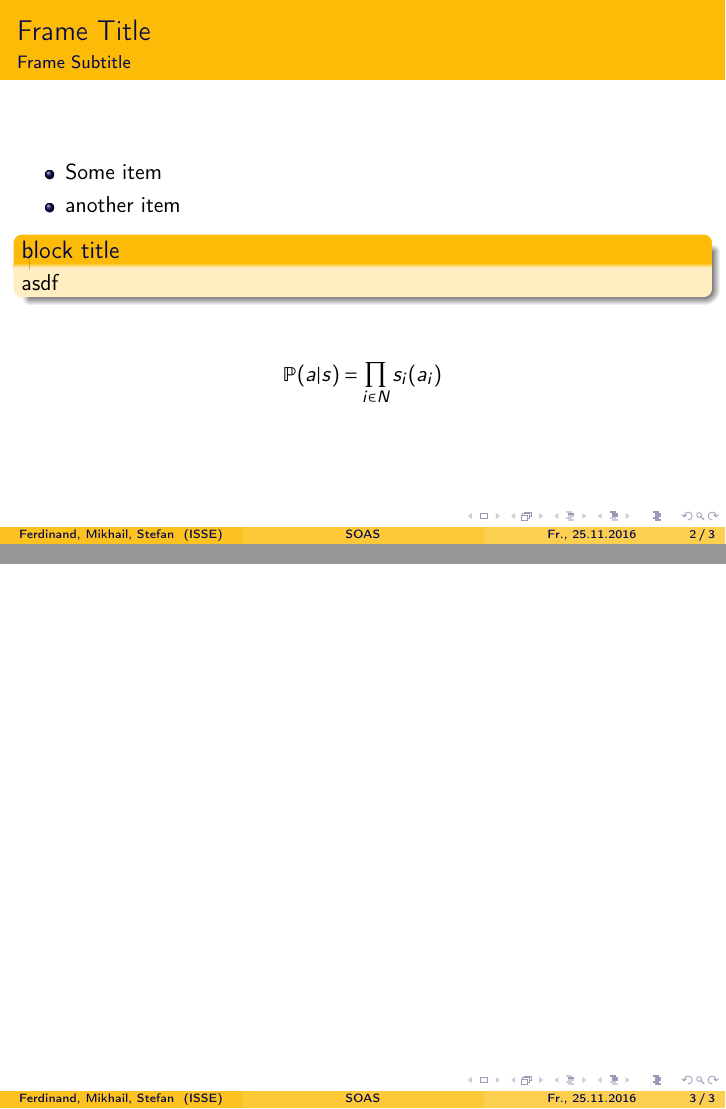
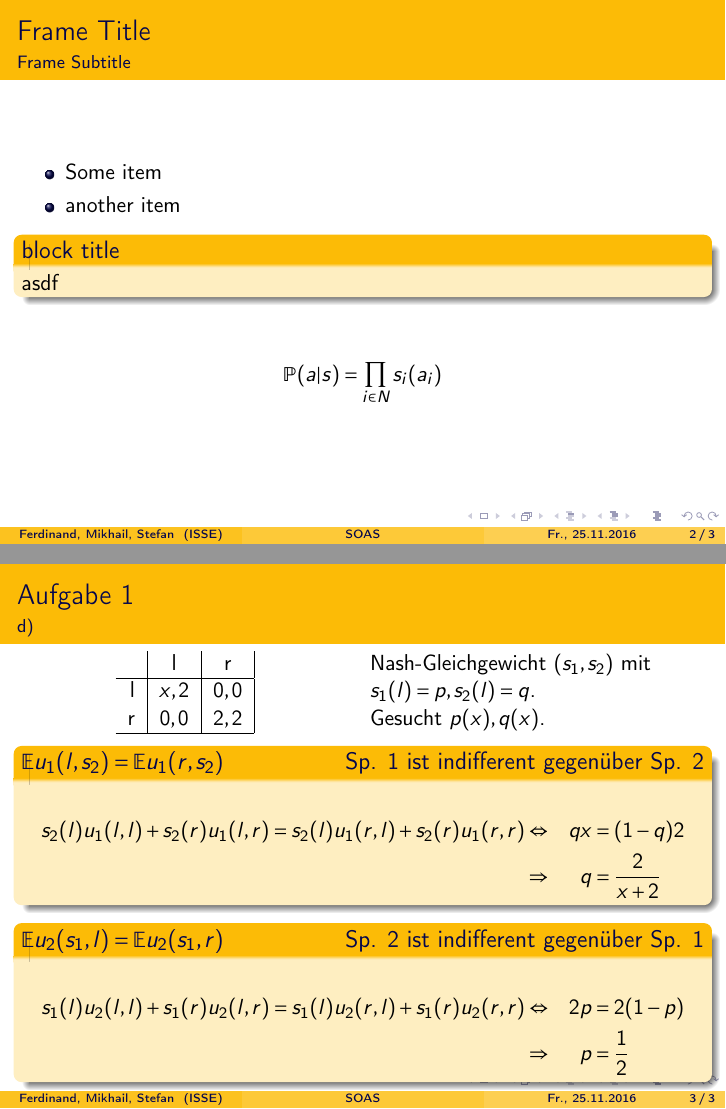
Before and after one commit to SOAS-Uni-Augsburg/ws16-17-group-17, LaTeX slides (Blatt-05/Aufgabe-01/Aufgabe-01.tex): pages 2 and 3 of 3, joined at a grey line. Compiled offline with pdfLaTeX.

Commit message:
Write Aufgabe-01 d).

```diff
--- a/Blatt-05/Aufgabe-01/Aufgabe-01.tex
+++ b/Blatt-05/Aufgabe-01/Aufgabe-01.tex
@@ -36,6 +36,10 @@ Universität Augsburg
 }
 \date{Fr., 25.11.2016}
 
+\newcommand{\E}{\mathbb{E}}
+
+
+
 \begin{document}
 
 \frame{\titlepage}
@@ -58,6 +62,45 @@ Universität Augsburg
 \end{frame}
 
 \begin{frame}
+\frametitle{Aufgabe 1}
+\framesubtitle{d)}
+
+\begin{columns}[c]
+\column{0.5\textwidth}
+\centering
+\begin{tabular}{r|c|c|}
+    & l & r \\
+    \hline
+l & $x, 2$ & $0, 0$ \\
+r & $0, 0$ & $2, 2$ \\
+    \hline
+\end{tabular}
+
+\column{0.5\textwidth}
+Nash-Gleichgewicht $(s_1, s_2)$ mit $s_1(l) = p, s_2(l) = q$.\\
+Gesucht $p(x), q(x)$.
+\end{columns}
+
+\begin{block}{$\E u_1(l, s_2) = \E u_1(r, s_2)$ \hfill Sp. 1 ist indifferent gegenüber Sp. 2}
+\begin{align*}
+s_2(l)u_1(l,l) + s_2(r)u_1(l,r) = s_2(l)u_1(r,l) + s_2(r)u_1(r,r)
+& \Leftrightarrow &
+qx & = (1-q)2 \\
+& \Rightarrow &
+q & = \frac{2}{x+2}
+\end{align*}
+\end{block}
+
+\begin{block}{$\E u_2(s_1, l) = \E u_2(s_1, r)$ \hfill Sp. 2 ist indifferent gegenüber Sp. 1}
+\begin{align*}
+s_1(l)u_2(l,l) + s_1(r)u_2(l,r) = s_1(l)u_2(r,l) + s_1(r)u_2(r,r)
+& \Leftrightarrow &
+2p& = 2(1-p) \\
+& \Rightarrow &
+p & = \frac{1}{2}
+\end{align*}
+\end{block}
+
 \end{frame}
 
 \end{document}
```
